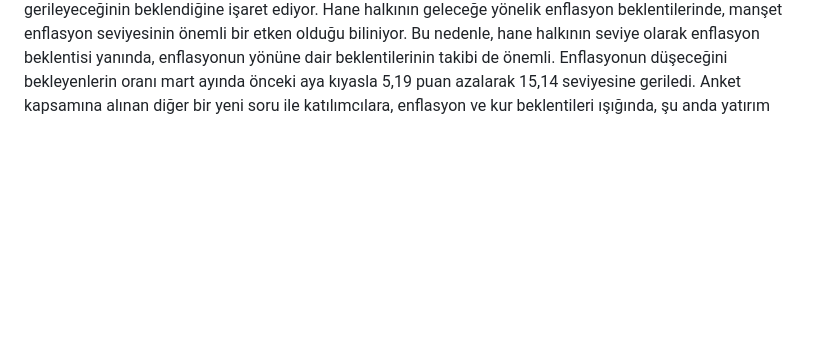
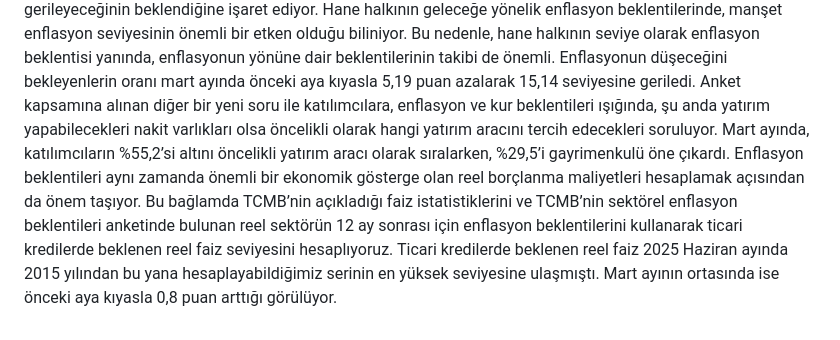
Before and after one commit to ozogulomerr/dashboard, a Markdown page: README.md, the part around the change. Rendered like a GitHub page; blank space fills up the shorter version.

```diff
--- a/README.md
+++ b/README.md
@@ -36,4 +36,18 @@ Hane halkının geleceğe yönelik enflasyon beklentilerinde, manşet enflasyon
 etken olduğu biliniyor. Bu nedenle, hane halkının seviye olarak enflasyon beklentisi yanında,
 enflasyonun yönüne dair beklentilerinin takibi de önemli. Enflasyonun düşeceğini bekleyenlerin oranı
 mart ayında önceki aya kıyasla 5,19 puan azalarak 15,14 seviyesine geriledi. Anket kapsamına alınan
-diğer bir yeni soru ile katılımcılara, enflasyon ve kur beklentileri ışığında, şu anda yatırım
+diğer bir yeni soru ile katılımcılara, enflasyon ve kur beklentileri ışığında, şu anda yatırım yapabilecekleri nakit varlıkları olsa öncelikli olarak hangi yatırım aracını tercih edecekleri soruluyor. Mart
+ayında, katılımcıların %55,2’si altını öncelikli yatırım aracı olarak sıralarken, %29,5’i gayrimenkulü öne
+çıkardı.
+Enflasyon beklentileri aynı zamanda önemli bir
+ekonomik gösterge olan reel borçlanma maliyetleri
+hesaplamak açısından da önem taşıyor. Bu
+bağlamda TCMB’nin açıkladığı faiz istatistiklerini ve
+TCMB’nin sektörel enflasyon beklentileri anketinde
+bulunan reel sektörün 12 ay sonrası için enflasyon
+beklentilerini kullanarak ticari kredilerde beklenen
+reel faiz seviyesini hesaplıyoruz. Ticari kredilerde
+beklenen reel faiz 2025 Haziran ayında 2015
+yılından bu yana hesaplayabildiğimiz serinin en
+yüksek seviyesine ulaşmıştı. Mart ayının ortasında
+ise önceki aya kıyasla 0,8 puan arttığı görülüyor.
```
